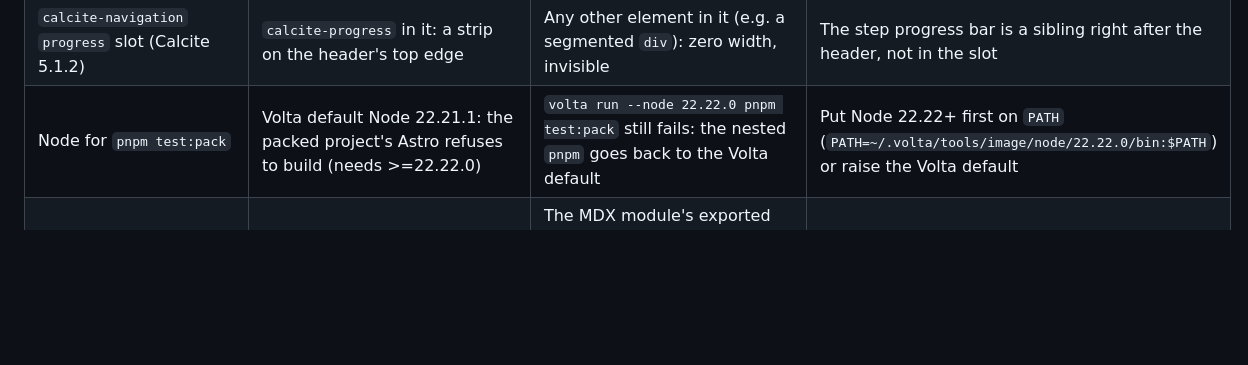
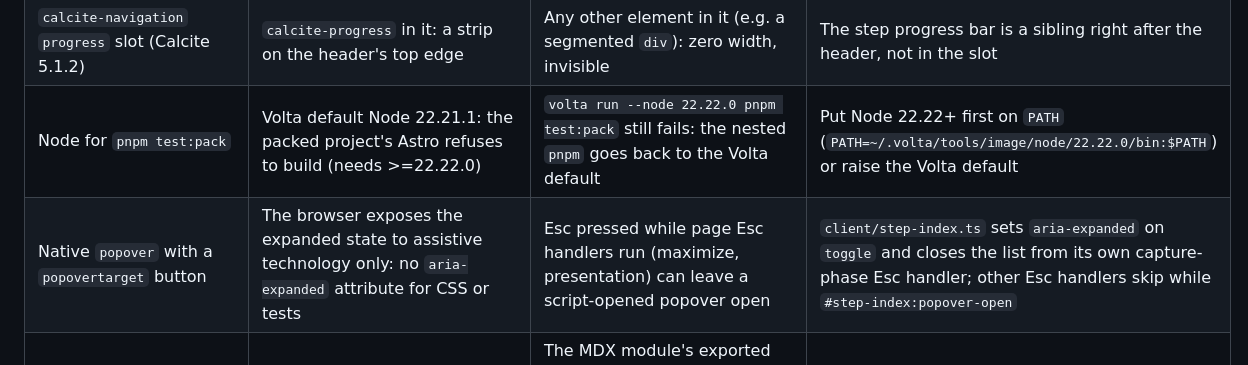
Before and after one commit to hhkaos/interactive-code-scroll, a Markdown page: docs/dev/PROJECT.md, the part around the change. Drawn GitHub-style; blank space fills up the shorter version.

Commit message:
docs: known issue for native popover state and Esc
Co-Authored-By: Claude Opus 5.5 <noreply@anthropic.com>

```diff
--- a/docs/dev/PROJECT.md
+++ b/docs/dev/PROJECT.md
@@ -419,6 +419,7 @@ The page structure is our own CSS grid (`div.layout` > `div.docs-column` (`main.
 | Raw `<tag>` text in public docs | GitHub renders an unknown or stray tag in `docs/*.md` prose as text or drops it | The website (`site/`, Starlight) passes it through as HTML: a bare `<title>` became a `<title>` element and swallowed the rest of `authoring.md` (2026-10-16, caught by `e2e/site.spec.ts`) | Put tag-like placeholders in backticks (`` `<title>` ``) or reword them |
 | `calcite-navigation` `progress` slot (Calcite 5.1.2) | `calcite-progress` in it: a strip on the header's top edge | Any other element in it (e.g. a segmented `div`): zero width, invisible | The step progress bar is a sibling right after the header, not in the slot |
 | Node for `pnpm test:pack` | Volta default Node 22.21.1: the packed project's Astro refuses to build (needs >=22.22.0) | `volta run --node 22.22.0 pnpm test:pack` still fails: the nested `pnpm` goes back to the Volta default | Put Node 22.22+ first on `PATH` (`PATH=~/.volta/tools/image/node/22.22.0/bin:$PATH`) or raise the Volta default |
+| Native `popover` with a `popovertarget` button | The browser exposes the expanded state to assistive technology only: no `aria-expanded` attribute for CSS or tests | Esc pressed while page Esc handlers run (maximize, presentation) can leave a script-opened popover open | `client/step-index.ts` sets `aria-expanded` on `toggle` and closes the list from its own capture-phase Esc handler; other Esc handlers skip while `#step-index:popover-open` |
 | Unquoted YAML dates in frontmatter | The MDX validation (compile time) sees `updated: 2026-10-16` as a `Date` at midnight UTC | The MDX module's exported `frontmatter` holds it as JSON, so pages read `"2026-10-16T00:00:00.000Z"`; unit tests with a `Date` passed while the build failed (2026-10-16) | A frontmatter reader must accept the value, its `Date` and its JSON text (`readUpdated()` in `frontmatter.ts`); cover the field in a fixture, unquoted |
 | `calcite-icon` in full-page screenshots | In or near the viewport: the icon loads | Off-screen at capture time: never fetched (lazy), so `fullPage` screenshots show empty boxes below the fold | Scroll through the page (and wait) before a full-page screenshot for review |
 
```
